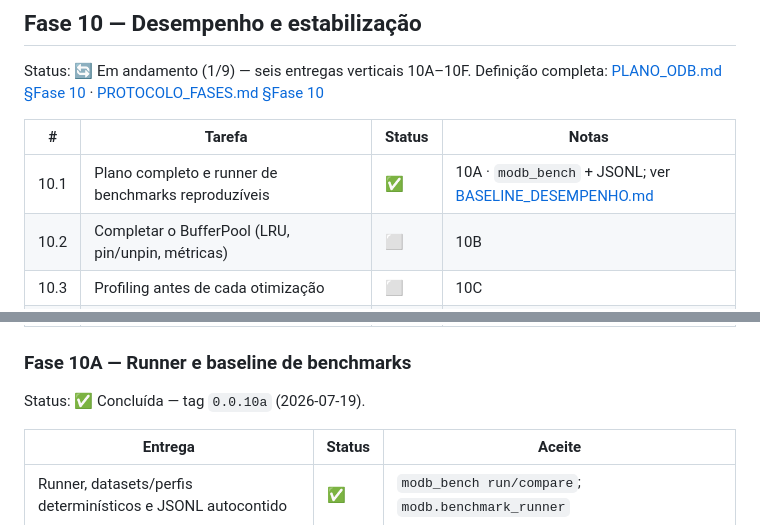
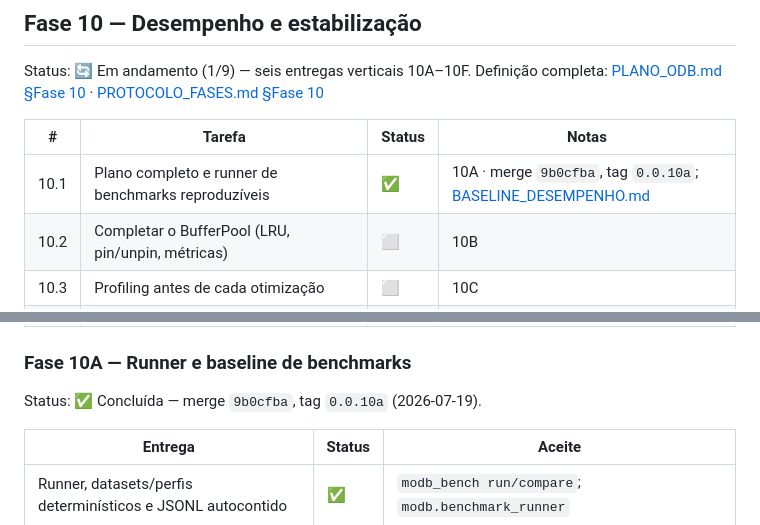
Before and after one commit to sergioleal/moDb, a Markdown page: docs/RASTREADOR.md, 2 parts joined by grey strips. Rendered like a GitHub page.

Commit message:
docs: registrar hash e tag da Fase 10A no rastreador
Co-authored-by: Cursor <cursoragent@cursor.com>

```diff
--- a/docs/RASTREADOR.md
+++ b/docs/RASTREADOR.md
@@ -755,7 +755,7 @@ Definição completa:
 
 | # | Tarefa | Status | Notas |
 |---|---|---|---|
-| 10.1 | Plano completo e runner de benchmarks reproduzíveis | ✅ | 10A · `modb_bench` + JSONL; ver [BASELINE_DESEMPENHO.md](BASELINE_DESEMPENHO.md) |
+| 10.1 | Plano completo e runner de benchmarks reproduzíveis | ✅ | 10A · merge `9b0cfba`, tag `0.0.10a`; [BASELINE_DESEMPENHO.md](BASELINE_DESEMPENHO.md) |
 | 10.2 | Completar o BufferPool (LRU, pin/unpin, métricas) | ⬜ | 10B |
 | 10.3 | Profiling antes de cada otimização | ⬜ | 10C |
 | 10.4 | Fuzzing dos decoders | ⬜ | 10D |
@@ -767,7 +767,7 @@ Definição completa:
 
 ### Fase 10A — Runner e baseline de benchmarks
 
-Status: ✅ Concluída — tag `0.0.10a` (2026-07-19).
+Status: ✅ Concluída — merge `9b0cfba`, tag `0.0.10a` (2026-07-19).
 
 | Entrega | Status | Aceite |
 |---|---|---|
```
